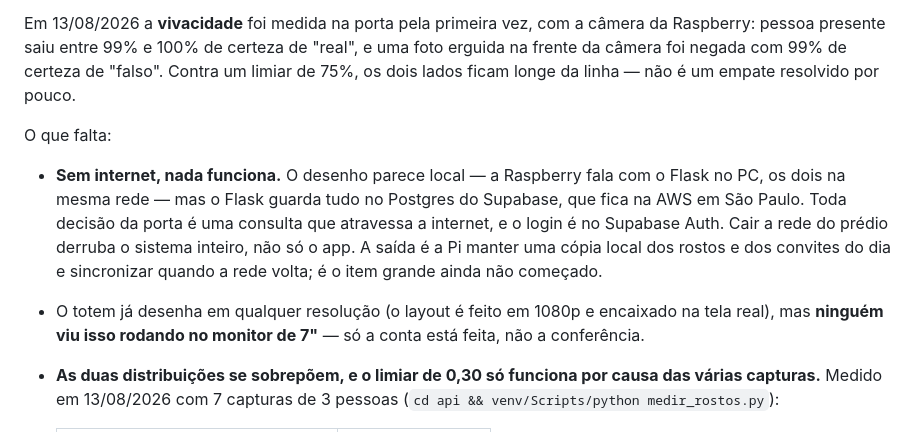
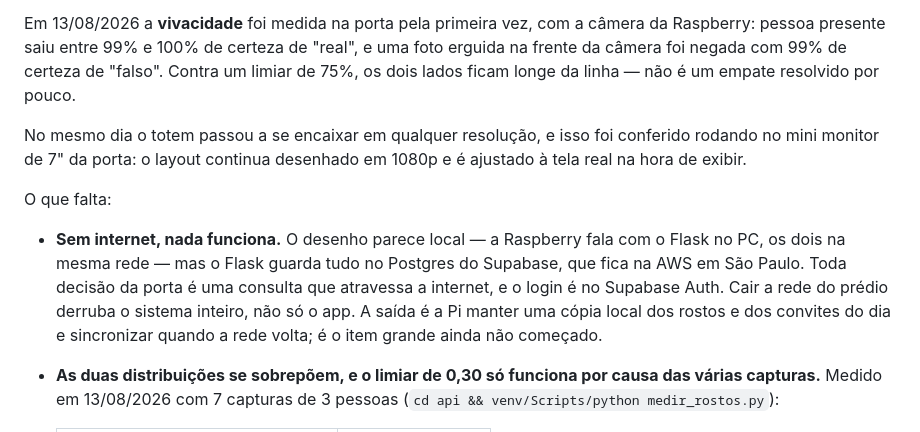
Before and after one commit to antoniovinicafe/Controle_Inteligente, a Markdown page: README.md, the part around the change. Rendered like a GitHub page.

Commit message:
O totem no monitor de 7" deixa de ser teoria
O commit anterior fez a conta e disse, com todas as letras, que a
conferência faltava. Foi feita: totem.py copiado pra Raspberry, serviço
reiniciado, layout correto na tela do mini monitor da porta.

Sai de "o que falta" e entra no estado do sistema.

```diff
--- a/README.md
+++ b/README.md
@@ -124,6 +124,10 @@ a câmera da Raspberry: pessoa presente saiu entre 99% e 100% de certeza de
 certeza de "falso". Contra um limiar de 75%, os dois lados ficam longe da
 linha — não é um empate resolvido por pouco.
 
+No mesmo dia o totem passou a se encaixar em qualquer resolução, e isso
+foi conferido rodando no mini monitor de 7" da porta: o layout continua
+desenhado em 1080p e é ajustado à tela real na hora de exibir.
+
 O que falta:
 
 - **Sem internet, nada funciona.** O desenho parece local — a Raspberry
@@ -133,9 +137,6 @@ O que falta:
   Auth. Cair a rede do prédio derruba o sistema inteiro, não só o app.
   A saída é a Pi manter uma cópia local dos rostos e dos convites do dia e
   sincronizar quando a rede volta; é o item grande ainda não começado.
-- O totem já desenha em qualquer resolução (o layout é feito em 1080p e
-  encaixado na tela real), mas **ninguém viu isso rodando no monitor de
-  7"** — só a conta está feita, não a conferência.
 - **As duas distribuições se sobrepõem, e o limiar de 0,30 só funciona por
   causa das várias capturas.** Medido em 13/08/2026 com 7 capturas de 3
   pessoas (`cd api && venv/Scripts/python medir_rostos.py`):
```
